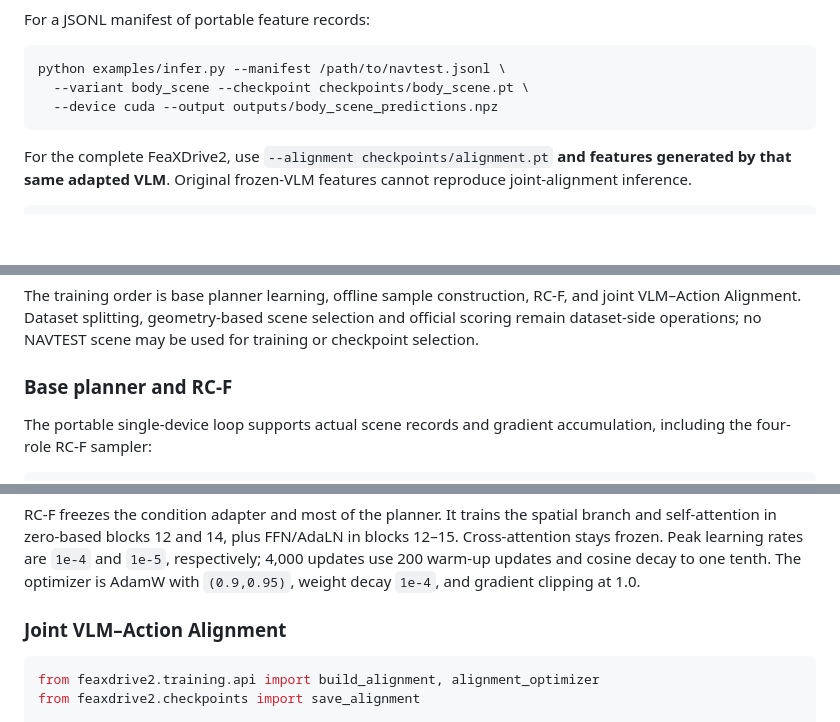
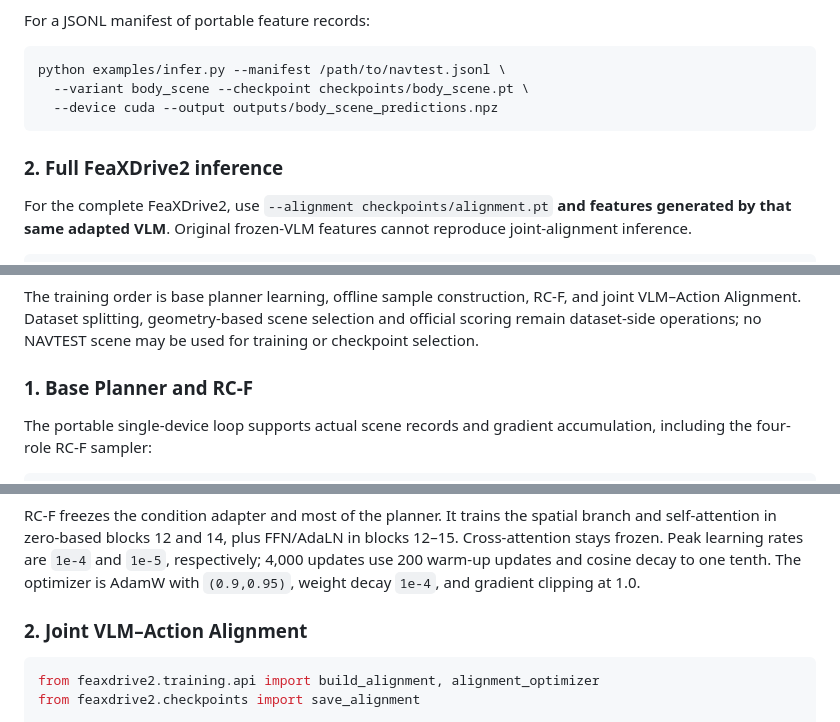
Before and after one commit to BaoyunWang/FeaXDrive2, a Markdown page: README.md, 3 parts joined by grey strips. Drawn GitHub-style; blank space fills up the shorter version.

````diff
--- a/README.md
+++ b/README.md
@@ -104,6 +128,8 @@ python examples/infer.py --manifest /path/to/navtest.jsonl \
   --device cuda --output outputs/body_scene_predictions.npz
 ```
 
+### 2. Full FeaXDrive2 inference
+
 For the complete FeaXDrive2, use `--alignment checkpoints/alignment.pt` **and
 features generated by that same adapted VLM**. Original frozen-VLM features
 cannot reproduce joint-alignment inference.
@@ -131,7 +157,7 @@ RC-F, and joint VLM–Action Alignment. Dataset splitting, geometry-based scene
 selection and official scoring remain dataset-side operations; no NAVTEST scene
 may be used for training or checkpoint selection.
 
-### Base planner and RC-F
+### 1. Base Planner and RC-F
 
 The portable single-device loop supports actual scene records and gradient
 accumulation, including the four-role RC-F sampler:
@@ -176,7 +202,7 @@ and `1e-5`, respectively; 4,000 updates use 200 warm-up updates and cosine decay
 to one tenth. The optimizer is AdamW with `(0.9,0.95)`, weight decay `1e-4`, and
 gradient clipping at 1.0.
 
-### Joint VLM–Action Alignment
+### 2. Joint VLM–Action Alignment
 
 ```python
 from feaxdrive2.training.api import build_alignment, alignment_optimizer
````
Also changed, not shown: other parts of README.md (+89 -31 lines), assets/images/frame.png (added).
